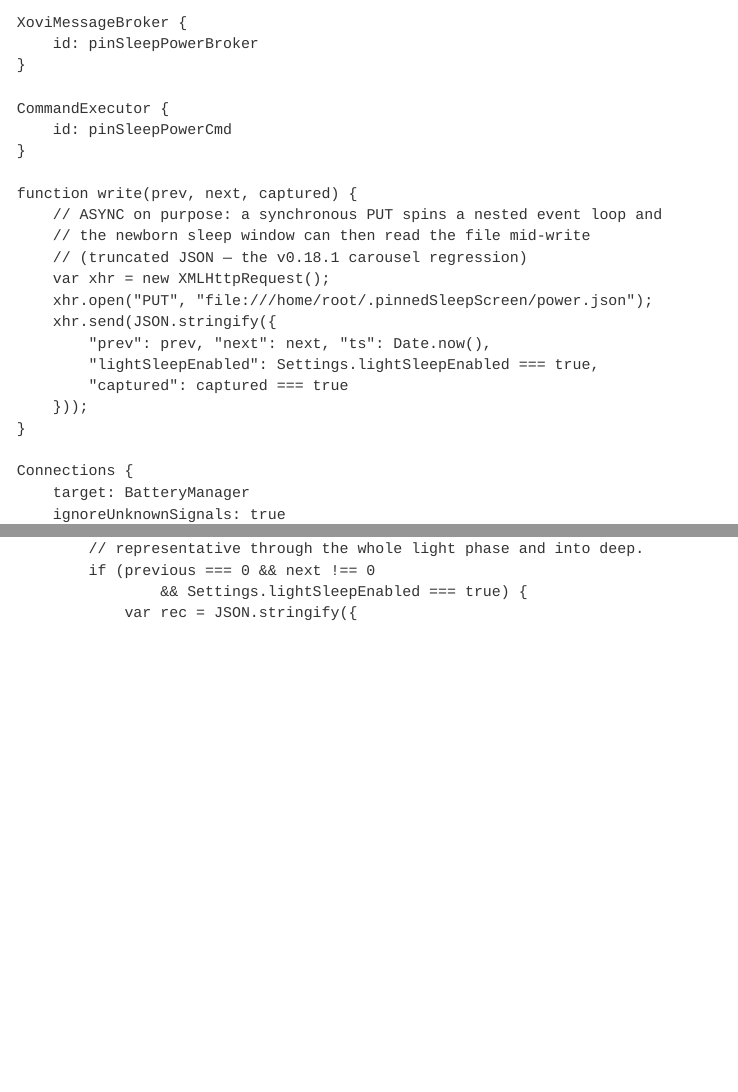
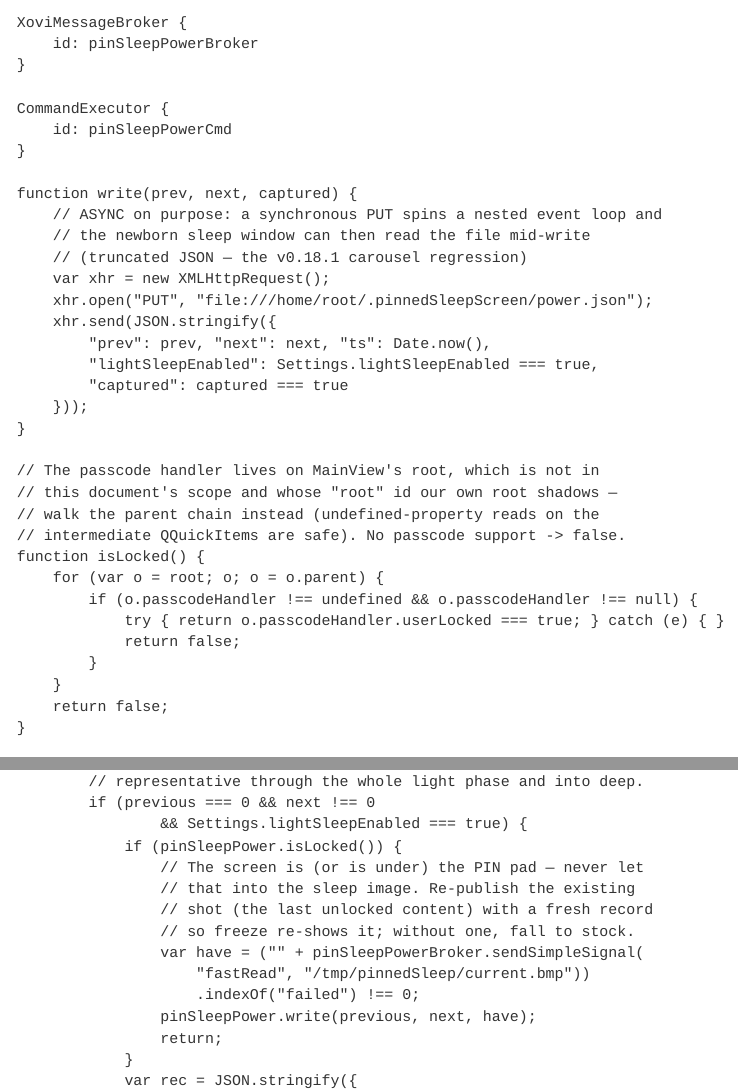
Before and after one commit to Flarette/pinnedPageSleepScreen, a Quarto document (src/pinnedPageSleepScreen.qmd): the page in a window 1100 px wide, from 1510 px down, and a second part further down, joined at a grey line. Rendered offline with R 4.5, knitr and Pandoc in place of Quarto, with nearby package versions.

Commit message:
v0.26.1: never capture while passcode-locked — republish last unlocked shot (or stock) under the PIN

```diff
--- a/src/pinnedPageSleepScreen.qmd
+++ b/src/pinnedPageSleepScreen.qmd
@@ -125,6 +125,20 @@ AFFECT /qml/device/view/navigator/Navigator.qml
 					}));
 				}
 
+				// The passcode handler lives on MainView's root, which is not in
+				// this document's scope and whose "root" id our own root shadows —
+				// walk the parent chain instead (undefined-property reads on the
+				// intermediate QQuickItems are safe). No passcode support -> false.
+				function isLocked() {
+					for (var o = root; o; o = o.parent) {
+						if (o.passcodeHandler !== undefined && o.passcodeHandler !== null) {
+							try { return o.passcodeHandler.userLocked === true; } catch (e) { }
+							return false;
+						}
+					}
+					return false;
+				}
+
 				Connections {
 					target: BatteryManager
 					ignoreUnknownSignals: true
@@ -141,6 +155,17 @@ AFFECT /qml/device/view/navigator/Navigator.qml
 						// representative through the whole light phase and into deep.
 						if (previous === 0 && next !== 0
 								&& Settings.lightSleepEnabled === true) {
+							if (pinSleepPower.isLocked()) {
+								// The screen is (or is under) the PIN pad — never let
+								// that into the sleep image. Re-publish the existing
+								// shot (the last unlocked content) with a fresh record
+								// so freeze re-shows it; without one, fall to stock.
+								var have = ("" + pinSleepPowerBroker.sendSimpleSignal(
+									"fastRead", "/tmp/pinnedSleep/current.bmp"))
+									.indexOf("failed") !== 0;
+								pinSleepPower.write(previous, next, have);
+								return;
+							}
 							var rec = JSON.stringify({
 								"prev": previous, "next": next, "ts": Date.now(),
 								"lightSleepEnabled": true, "captured": true
```
Also changed, not shown: src/pinnedPageSleepScreen.qmd (2 more changed lines), 3 other files.
